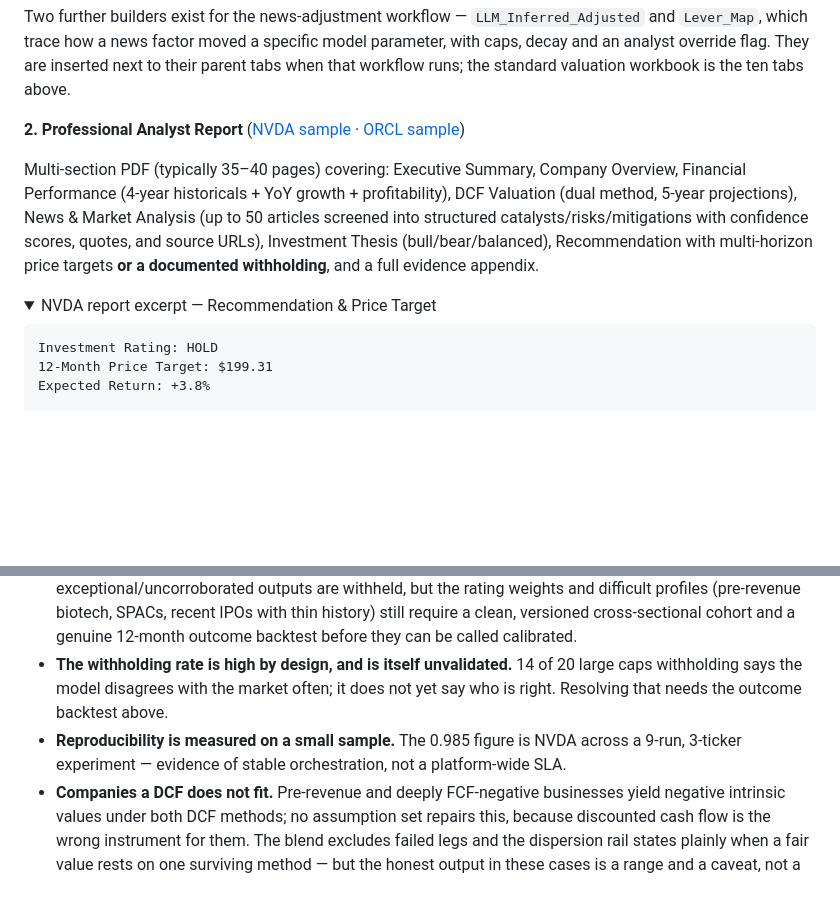
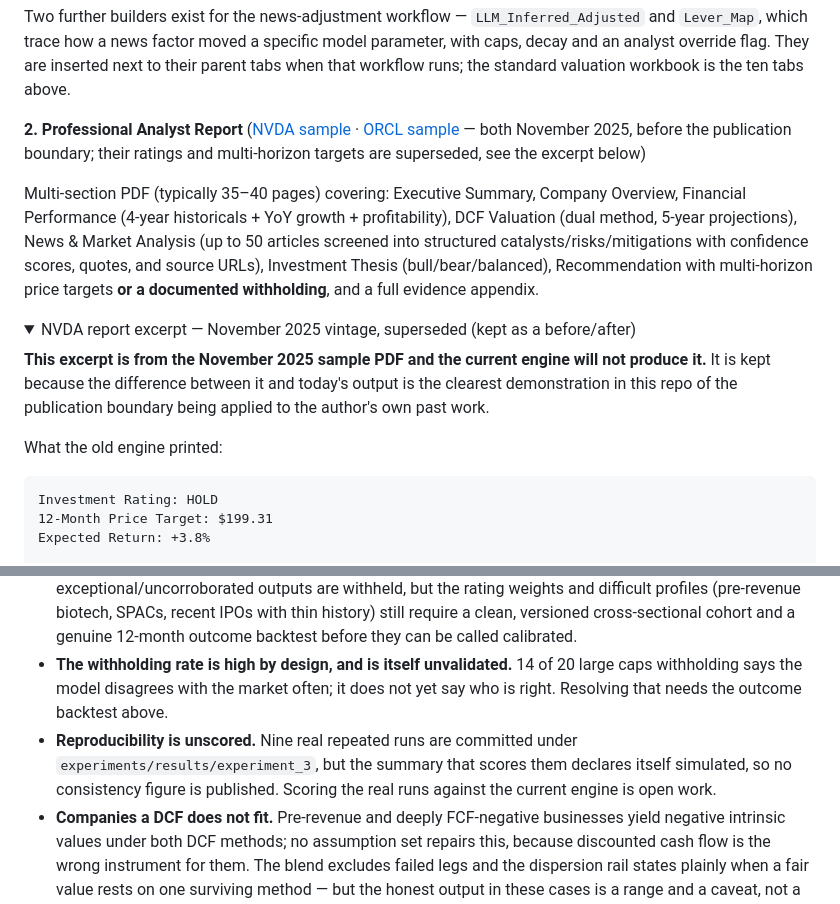
Before and after one commit to Agentic-Analyst/stock-analyst, a Markdown page: README.md, 2 parts joined by grey strips. Drawn GitHub-style; folded sections open; blank space fills up the shorter version.

````diff
--- a/README.md
+++ b/README.md
@@ -296,12 +296,19 @@ when that workflow runs; the standard valuation workbook is the ten tabs above.
 
 </details>
 
-**2. Professional Analyst Report** ([NVDA sample](samples/NVDA_Professional_Analysis_Report.pdf) · [ORCL sample](samples/ORCL_Professional_Analysis_Report.pdf))
+**2. Professional Analyst Report** ([NVDA sample](samples/NVDA_Professional_Analysis_Report.pdf) · [ORCL sample](samples/ORCL_Professional_Analysis_Report.pdf) — both November 2025, before the publication boundary; their ratings and multi-horizon targets are superseded, see the excerpt below)
 
 Multi-section PDF (typically 35–40 pages) covering: Executive Summary, Company Overview, Financial Performance (4-year historicals + YoY growth + profitability), DCF Valuation (dual method, 5-year projections), News & Market Analysis (up to 50 articles screened into structured catalysts/risks/mitigations with confidence scores, quotes, and source URLs), Investment Thesis (bull/bear/balanced), Recommendation with multi-horizon price targets **or a documented withholding**, and a full evidence appendix.
 
 <details>
-<summary>NVDA report excerpt — Recommendation & Price Target</summary>
+<summary>NVDA report excerpt — November 2025 vintage, superseded (kept as a before/after)</summary>
+
+**This excerpt is from the November 2025 sample PDF and the current engine will not
+produce it.** It is kept because the difference between it and today's output is the
+clearest demonstration in this repo of the publication boundary being applied to the
+author's own past work.
+
+What the old engine printed:
 
 ```
 Investment Rating: HOLD
@@ -624,7 +664,7 @@ tests/                          # 43 files, 8,768 lines
 - **News freshness.** SerpAPI's Google News results can lag breaking news by 15–30 minutes; not suitable for intraday signals.
 - **Model calibration is not yet an accuracy claim.** Established-company inputs are now grounded and exceptional/uncorroborated outputs are withheld, but the rating weights and difficult profiles (pre-revenue biotech, SPACs, recent IPOs with thin history) still require a clean, versioned cross-sectional cohort and a genuine 12-month outcome backtest before they can be called calibrated.
 - **The withholding rate is high by design, and is itself unvalidated.** 14 of 20 large caps withholding says the model disagrees with the market often; it does not yet say who is right. Resolving that needs the outcome backtest above.
-- **Reproducibility is measured on a small sample.** The 0.985 figure is NVDA across a 9-run, 3-ticker experiment — evidence of stable orchestration, not a platform-wide SLA.
+- **Reproducibility is unscored.** Nine real repeated runs are committed under `experiments/results/experiment_3`, but the summary that scores them declares itself simulated, so no consistency figure is published. Scoring the real runs against the current engine is open work.
 - **Companies a DCF does not fit.** Pre-revenue and deeply FCF-negative businesses yield negative intrinsic values under both DCF methods; no assumption set repairs this, because discounted cash flow is the wrong instrument for them. The blend excludes failed legs and the dispersion rail states plainly when a fair value rests on one surviving method — but the honest output in these cases is a range and a caveat, not a price target.
 - **Yahoo Finance rate limiting.** `yfinance` can throttle under heavy concurrent use; the client retries with backoff but does not queue requests across simultaneous analyses.
 - **Symbol resolution.** Non-Latin names are resolved via the model's transliteration plus search; obscure or ambiguously-named companies may need the ticker stated explicitly.
````
Also changed, not shown: other parts of README.md (+43 -10 lines).
